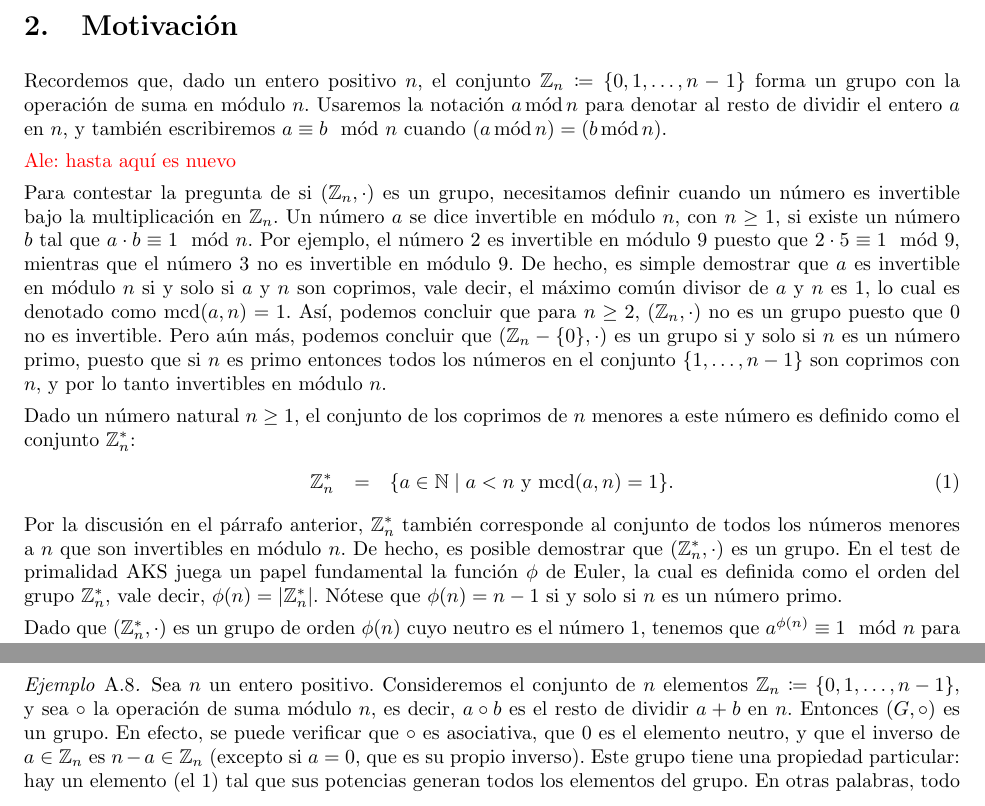
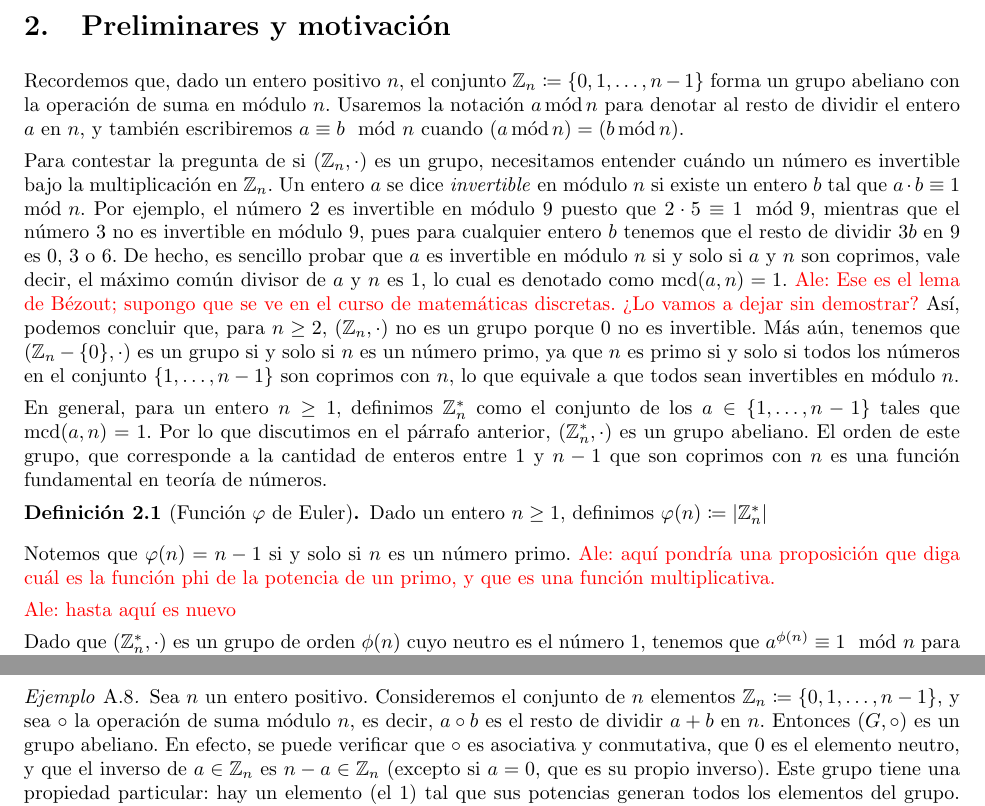
Before and after one commit to aleschildz/AKS, a LaTeX paper (main.tex, which reads 2-motivacion.tex, A-teoria-grupos.tex): two parts of pages 2 and 29 of 49, joined at a grey line, cut at the place of the change. Compiled offline with pdfLaTeX.

Commit message:
Defino Z estrella en la seccion 2

```diff
--- a/2-motivacion.tex
+++ b/2-motivacion.tex
@@ -1,40 +1,25 @@
-Recordemos que, dado un entero positivo $n$, el conjunto $\mathbb{Z}_n \coloneq \{0, 1, \dots, n-1\}$ forma un grupo con la operación de suma en módulo $n$. Usaremos la notación $a \mods n$ para denotar al resto de dividir el entero $a$ en $n$, y también escribiremos $a \equiv b \modl n$ cuando $(a \mods n) = (b \mods n)$.
+Recordemos que, dado un entero positivo $n$, el conjunto $\mathbb{Z}_n \coloneq \{0, 1, \dots, n-1\}$ forma un grupo abeliano con la operación de suma en módulo $n$. Usaremos la notación $a \mods n$ para denotar al resto de dividir el entero $a$ en $n$, y también escribiremos $a \equiv b \modl n$ cuando $(a \mods n) = (b \mods n)$.
+
+Para contestar la pregunta de si $(\mathbb{Z}_n, \cdot)$ es un grupo, necesitamos entender cuándo un número es invertible bajo la multiplicación en $\mathbb{Z}_n$. Un entero $a$ se dice \emph{invertible} en módulo $n$ si existe un entero $b$ tal que $a \cdot b \equiv 1 \modl n$. Por ejemplo, el número 2 es invertible en módulo 9
+puesto que $2 \cdot 5 \equiv 1 \modl 9$, mientras que el número 3 no es invertible en módulo 9, pues para cualquier entero $b$ tenemos que el resto de dividir $3b$ en $9$ es $0$, $3$ o $6$. De hecho, es sencillo probar que $a$ es
+invertible en módulo $n$ si y solo si $a$ y $n$ son coprimos, vale decir, el máximo común divisor de $a$ y $n$ es 1, lo cual es denotado como $\MCD(a,n) = 1$. \textcolor{red}{Ale: Ese es el lema de Bézout; supongo que se ve en el curso de matemáticas discretas. ¿Lo vamos a dejar sin demostrar?} Así, podemos concluir que, para $n \geq 2$,
+$(\mathbb{Z}_n, \cdot)$ no es un grupo porque $0$ no es
+invertible. Más aún, tenemos que $(\mathbb{Z}_n - \{0\},
+\cdot)$ es un grupo si y solo si $n$ es un número primo, ya que $n$ es primo si y solo si todos los números en el conjunto $\{1, \ldots,
+n-1\}$ son coprimos con $n$, lo que equivale a que todos sean invertibles en módulo $n$.
+
+En general, para un entero $n \geq 1$, definimos $\mathbb{Z}_n^*$ como el conjunto de los $a \in \{1, \dots, n-1\}$ tales que $\MCD(a, n) = 1$. Por lo que discutimos en el párrafo anterior, $(\mathbb{Z}_n^*, \cdot)$ es un grupo abeliano. El orden de este grupo, que corresponde a la cantidad de enteros entre $1$ y $n-1$ que son coprimos con $n$ es una función fundamental en teoría de números.
+
+\begin{definition}[Función $\varphi$ de Euler]
+Dado un entero $n \geq 1$, definimos $\varphi(n) \coloneqq |\mathbb{Z}_n^*|$
+\end{definition}
+
+Notemos que $\varphi(n) = n - 1$ si y solo si
+$n$ es un número primo. \textcolor{red}{Ale: aquí pondría una proposición que diga cuál es la función phi de la potencia de un primo, y que es una función multiplicativa.}
 
 
 \textcolor{red}{Ale: hasta aquí es nuevo}
 
-
-Para contestar la pregunta de si $(\mathbb{Z}_n, \cdot)$ es un grupo,
-necesitamos definir cuando un número es invertible bajo la
-multiplicación en $\mathbb{Z}_n$.  Un número $a$ se dice invertible en
-módulo $n$, con $n \geq 1$, si existe un número $b$ tal que $a \cdot b
-\equiv 1 \modl n$. Por ejemplo, el número 2 es invertible en módulo 9
-puesto que $2 \cdot 5 \equiv 1 \modl 9$, mientras que el número 3 no
-es invertible en módulo 9. De hecho, es simple demostrar que $a$ es
-invertible en módulo $n$ si y solo si $a$ y $n$ son coprimos, vale
-decir, el máximo común divisor de $a$ y $n$ es 1, lo cual es denotado
-como $\MCD(a,n) = 1$.  Así, podemos concluir que para $n \geq 2$,
-$(\mathbb{Z}_n, \cdot)$ no es un grupo puesto que $0$ no es
-invertible. Pero aún más, podemos concluir que $(\mathbb{Z}_n - \{0\},
-\cdot)$ es un grupo si y solo si $n$ es un número primo, puesto que si
-$n$ es primo entonces todos los números en el conjunto $\{1, \ldots,
-n-1\}$ son coprimos con $n$, y por lo tanto invertibles en módulo $n$.
-
-Dado un número natural $n \geq 1$, el conjunto de los coprimos de $n$
-menores a este número es definido como el conjunto
-$\mathbb{Z}_n^*$:
-\begin{eqnarray} \label{eq-zn-star}
-  \mathbb{Z}_n^* & = & \{ a \in \mathbb{N} \mid a < n \text{ y }
-  \MCD(a,n) = 1\}.
-\end{eqnarray}
-Por la discusión en el párrafo anterior, $\mathbb{Z}_n^*$ también
-corresponde al conjunto de todos los números menores a $n$ que
-son invertibles en módulo $n$. De hecho, es posible demostrar que
-$(\mathbb{Z}_n^*, \cdot)$ es un grupo. En el test de primalidad AKS
-juega un papel fundamental la función $\phi$ de Euler, la cual es
-definida como el orden del grupo $\mathbb{Z}_n^*$, vale decir,
-$\phi(n) = |\mathbb{Z}_n^*|$. Nótese que $\phi(n) = n -1$ si y solo si
-$n$ es un número primo.
 
 Dado que $(\mathbb{Z}_n^*, \cdot)$ es un grupo de orden $\phi(n)$ cuyo
 neutro es el número 1, tenemos que $a^{\phi(n)} \equiv 1 \modl n$ para
--- a/A-teoria-grupos.tex
+++ b/A-teoria-grupos.tex
@@ -94,7 +94,7 @@ Dejamos de ejercicio al lector verificar que la potenciación tiene las siguient
 
 
 \begin{example} \label{grupo_ciclico}
-Sea $n$ un entero positivo. Consideremos el conjunto de $n$ elementos $\mathbb{Z}_n \coloneq \left\{ 0, 1, \dots, n-1 \right\}$, y sea $\circ$ la operación de suma módulo $n$, es decir, $a \circ b$ es el resto de dividir $a+b$ en $n$. Entonces $(G, \circ)$ es un grupo. En efecto, se puede verificar que $\circ$ es asociativa, que $0$ es el elemento neutro, y que el inverso de $a \in \mathbb{Z}_n$ es $n-a \in \mathbb{Z}_n$ (excepto si $a = 0$, que es su propio inverso).
+Sea $n$ un entero positivo. Consideremos el conjunto de $n$ elementos $\mathbb{Z}_n \coloneq \left\{ 0, 1, \dots, n-1 \right\}$, y sea $\circ$ la operación de suma módulo $n$, es decir, $a \circ b$ es el resto de dividir $a+b$ en $n$. Entonces $(G, \circ)$ es un grupo abeliano. En efecto, se puede verificar que $\circ$ es asociativa y conmutativa, que $0$ es el elemento neutro, y que el inverso de $a \in \mathbb{Z}_n$ es $n-a \in \mathbb{Z}_n$ (excepto si $a = 0$, que es su propio inverso).
 Este grupo tiene una propiedad particular: hay un elemento (el $1$) tal que sus potencias generan todos los elementos del grupo. En otras palabras, todo elemento de $\mathbb{Z}_n$ es una potencia del elemento $1$. Por ejemplo, en $\mathbb{Z}_5$, tenemos que $2 = 1 + 1$, $3 = 1 + 1 + 1$, $4 = 1 + 1 + 1 + 1$ y $0 = 1 + 1 + 1 + 1 + 1$ (considerando la suma en módulo $5$).
 \hfill$\blacksquare$
 \end{example}
--- a/main.tex
+++ b/main.tex
@@ -142,7 +142,7 @@ En este documento haremos una revisión detallada y autocontenida de su funciona
 \section{Introducción}
 \input{1-intro}
 
-\section{Motivación}
+\section{Preliminares y motivación}
 \label{sec-notacion}
 \input{2-motivacion}
 
```
Also changed, not shown: A-teoria-grupos.tex (2 more changed lines).
